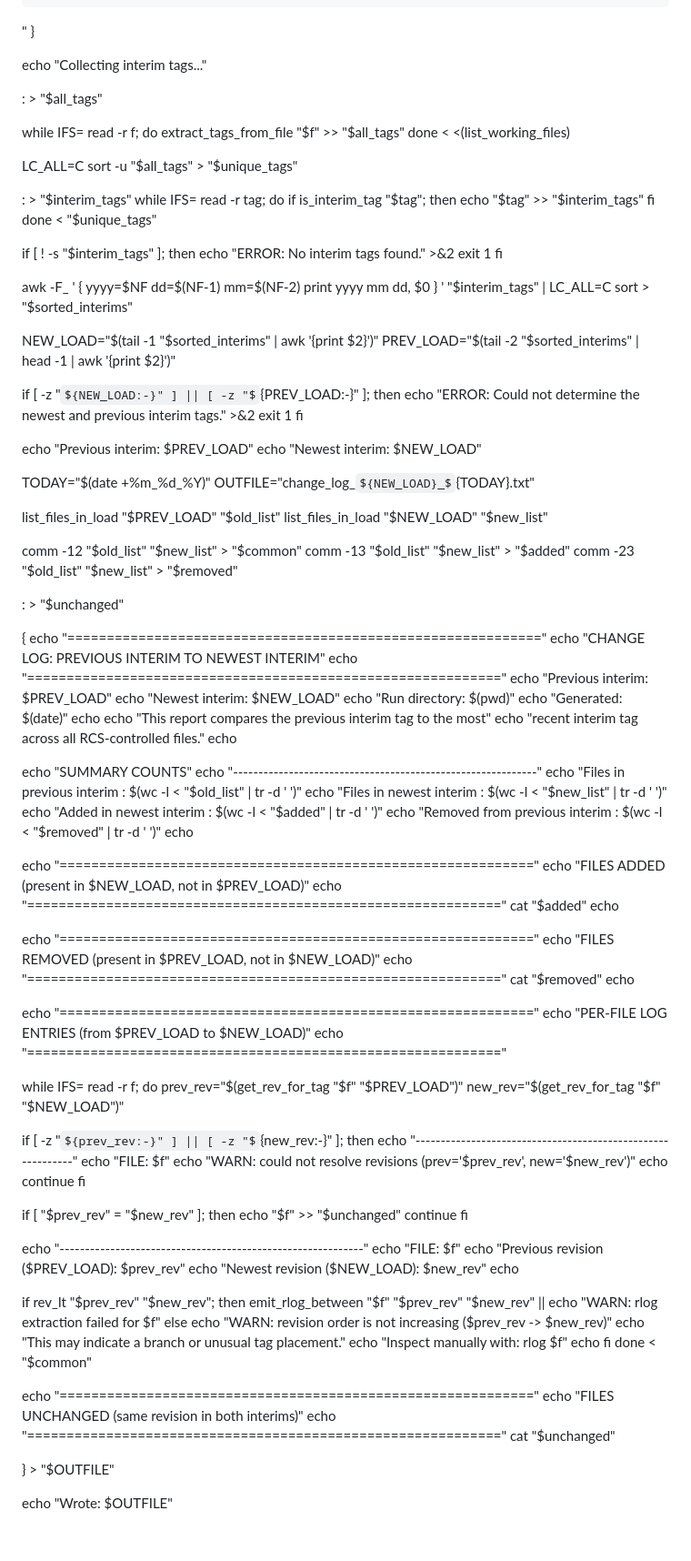
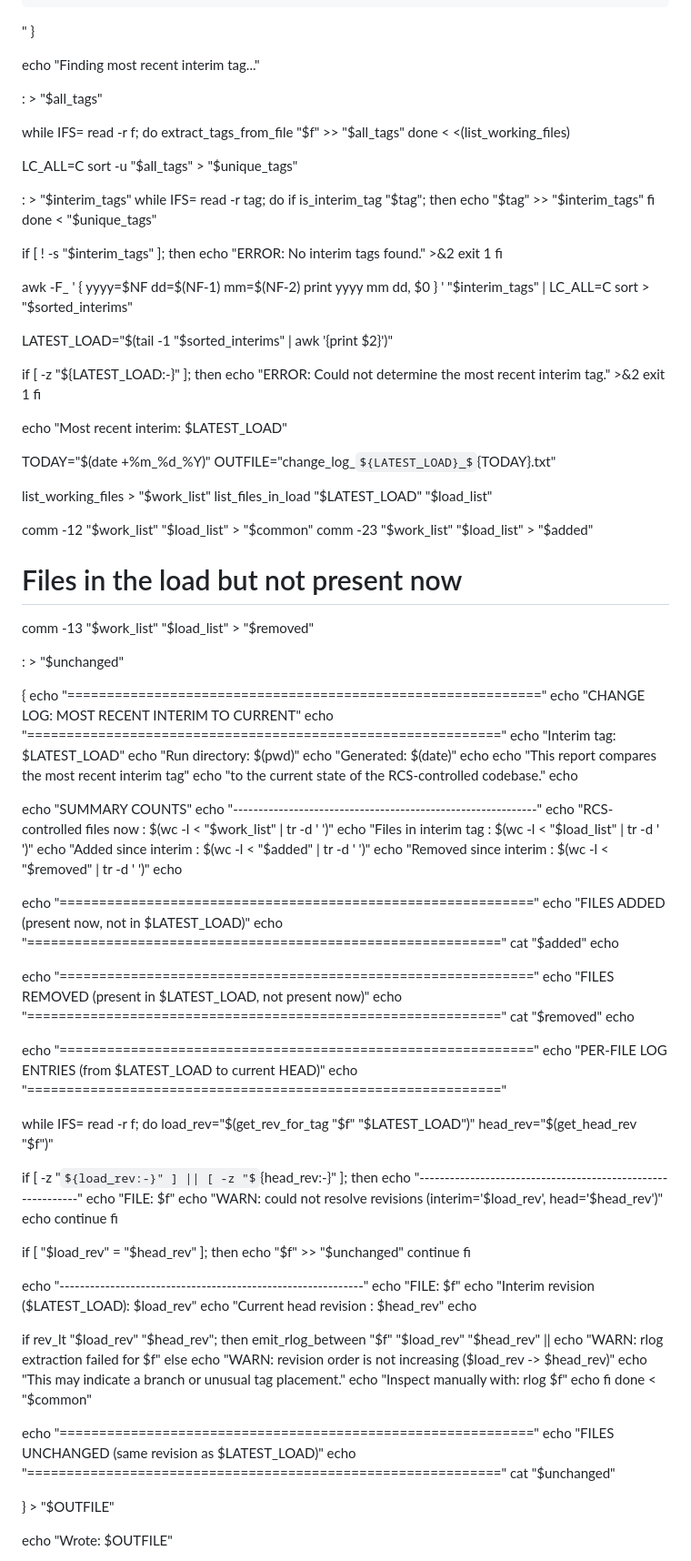
Before and after one commit to NathanNarrik/Arizona_Clothing_Line, a Markdown page: README.md, the part around one of its changes. Shown at 91% size. Drawn GitHub-style; some formulas as TeX source; blank space fills up the shorter version.

Commit message:
Update README for interim tag handling and logging

```diff
--- a/README.md
+++ b/README.md
@@ -191,7 +203,7 @@ emit_rlog_between() {
   "
 }
 
-echo "Collecting interim tags..."
+echo "Finding most recent interim tag..."
 
 : > "$all_tags"
 
@@ -222,93 +234,92 @@ awk -F_ '
 }
 ' "$interim_tags" | LC_ALL=C sort > "$sorted_interims"
 
-NEW_LOAD="$(tail -1 "$sorted_interims" | awk '{print $2}')"
-PREV_LOAD="$(tail -2 "$sorted_interims" | head -1 | awk '{print $2}')"
+LATEST_LOAD="$(tail -1 "$sorted_interims" | awk '{print $2}')"
 
-if [ -z "${NEW_LOAD:-}" ] || [ -z "${PREV_LOAD:-}" ]; then
-  echo "ERROR: Could not determine the newest and previous interim tags." >&2
+if [ -z "${LATEST_LOAD:-}" ]; then
+  echo "ERROR: Could not determine the most recent interim tag." >&2
   exit 1
 fi
 
-echo "Previous interim: $PREV_LOAD"
-echo "Newest interim:   $NEW_LOAD"
+echo "Most recent interim: $LATEST_LOAD"
 
 TODAY="$(date +%m_%d_%Y)"
-OUTFILE="change_log_${NEW_LOAD}_${TODAY}.txt"
+OUTFILE="change_log_${LATEST_LOAD}_${TODAY}.txt"
 
-list_files_in_load "$PREV_LOAD" "$old_list"
-list_files_in_load "$NEW_LOAD" "$new_list"
+list_working_files > "$work_list"
+list_files_in_load "$LATEST_LOAD" "$load_list"
 
-comm -12 "$old_list" "$new_list" > "$common"
-comm -13 "$old_list" "$new_list" > "$added"
-comm -23 "$old_list" "$new_list" > "$removed"
+comm -12 "$work_list" "$load_list" > "$common"
+comm -23 "$work_list" "$load_list" > "$added"
+
+# Files in the load but not present now
+comm -13 "$work_list" "$load_list" > "$removed"
 
 : > "$unchanged"
 
 {
 echo "============================================================"
-echo "CHANGE LOG: PREVIOUS INTERIM TO NEWEST INTERIM"
+echo "CHANGE LOG: MOST RECENT INTERIM TO CURRENT"
 echo "============================================================"
-echo "Previous interim: $PREV_LOAD"
-echo "Newest interim:   $NEW_LOAD"
+echo "Interim tag:      $LATEST_LOAD"
 echo "Run directory:    $(pwd)"
 echo "Generated:        $(date)"
 echo
-echo "This report compares the previous interim tag to the most"
-echo "recent interim tag across all RCS-controlled files."
+echo "This report compares the most recent interim tag"
+echo "to the current state of the RCS-controlled codebase."
 echo
 
 echo "SUMMARY COUNTS"
 echo "------------------------------------------------------------"
-echo "Files in previous interim     : $(wc -l < "$old_list" | tr -d ' ')"
-echo "Files in newest interim       : $(wc -l < "$new_list" | tr -d ' ')"
-echo "Added in newest interim       : $(wc -l < "$added" | tr -d ' ')"
-echo "Removed from previous interim : $(wc -l < "$removed" | tr -d ' ')"
+echo "RCS-controlled files now      : $(wc -l < "$work_list" | tr -d ' ')"
+echo "Files in interim tag          : $(wc -l < "$load_list" | tr -d ' ')"
+echo "Added since interim          : $(wc -l < "$added" | tr -d ' ')"
+echo "Removed since interim        : $(wc -l < "$removed" | tr -d ' ')"
 echo
 
 echo "============================================================"
-echo "FILES ADDED (present in $NEW_LOAD, not in $PREV_LOAD)"
+echo "FILES ADDED (present now, not in $LATEST_LOAD)"
 echo "============================================================"
 cat "$added"
 echo
 
 echo "============================================================"
-echo "FILES REMOVED (present in $PREV_LOAD, not in $NEW_LOAD)"
+echo "FILES REMOVED (present in $LATEST_LOAD, not present now)"
 echo "============================================================"
 cat "$removed"
 echo
 
 echo "============================================================"
-echo "PER-FILE LOG ENTRIES (from $PREV_LOAD to $NEW_LOAD)"
+echo "PER-FILE LOG ENTRIES (from $LATEST_LOAD to current HEAD)"
 echo "============================================================"
 
 while IFS= read -r f; do
-  prev_rev="$(get_rev_for_tag "$f" "$PREV_LOAD")"
-  new_rev="$(get_rev_for_tag "$f" "$NEW_LOAD")"
+  load_rev="$(get_rev_for_tag "$f" "$LATEST_LOAD")"
+  head_rev="$(get_head_rev "$f")"
 
-  if [ -z "${prev_rev:-}" ] || [ -z "${new_rev:-}" ]; then
+  if [ -z "${load_rev:-}" ] || [ -z "${head_rev:-}" ]; then
     echo "------------------------------------------------------------"
     echo "FILE: $f"
-    echo "WARN: could not resolve revisions (prev='$prev_rev', new='$new_rev')"
+    echo "WARN: could not resolve revisions (interim='$load_rev', head='$head_rev')"
     echo
     continue
   fi
 
-  if [ "$prev_rev" = "$new_rev" ]; then
+  if [ "$load_rev" = "$head_rev" ]; then
     echo "$f" >> "$unchanged"
     continue
   fi
 
   echo "------------------------------------------------------------"
   echo "FILE: $f"
-  echo "Previous revision ($PREV_LOAD): $prev_rev"
-  echo "Newest revision   ($NEW_LOAD):  $new_rev"
+  echo "Interim revision ($LATEST_LOAD): $load_rev"
+  echo "Current head revision          : $head_rev"
   echo
 
-  if rev_lt "$prev_rev" "$new_rev"; then
-    emit_rlog_between "$f" "$prev_rev" "$new_rev" || echo "WARN: rlog extraction failed for $f"
+  if rev_lt "$load_rev" "$head_rev"; then
+    emit_rlog_between "$f" "$load_rev" "$head_rev" || echo "WARN: rlog extraction failed for $f"
   else
-    echo "WARN: revision order is not increasing ($prev_rev -> $new_rev)"
+    echo "WARN: revision order is not increasing ($load_rev -> $head_rev)"
     echo "This may indicate a branch or unusual tag placement."
     echo "Inspect manually with: rlog $f"
     echo
@@ -316,7 +327,7 @@ while IFS= read -r f; do
 done < "$common"
 
 echo "============================================================"
-echo "FILES UNCHANGED (same revision in both interims)"
+echo "FILES UNCHANGED (same revision as $LATEST_LOAD)"
 echo "============================================================"
 cat "$unchanged"
 
```
Also changed, not shown: other parts of README.md (+14 -2 lines).
